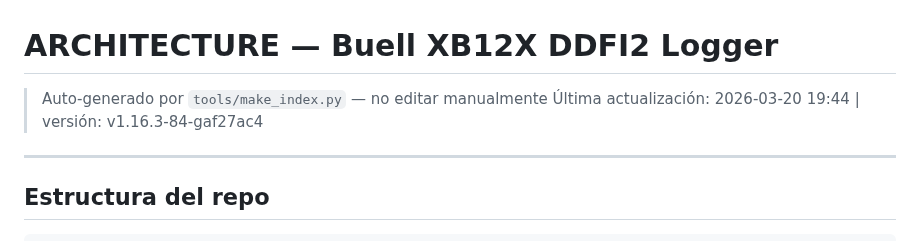
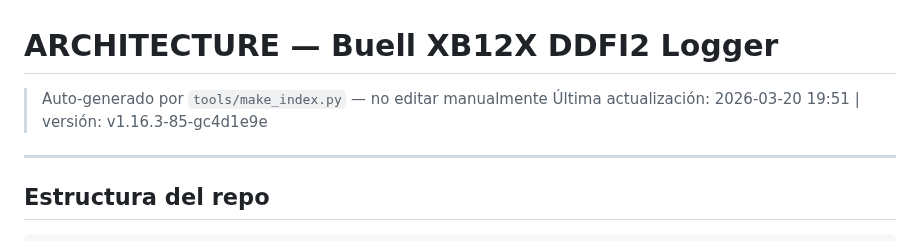
Before and after one commit to pacdavid1/buell-xb12x-logger, a Markdown page: ARCHITECTURE.md, the part around the change. Rendered like a GitHub page.

```diff
--- a/ARCHITECTURE.md
+++ b/ARCHITECTURE.md
@@ -1,6 +1,6 @@
 # ARCHITECTURE — Buell XB12X DDFI2 Logger
 > Auto-generado por `tools/make_index.py` — no editar manualmente
-> Última actualización: 2026-03-20 19:44 | versión: v1.16.3-84-gaf27ac4
+> Última actualización: 2026-03-20 19:51 | versión: v1.16.3-85-gc4d1e9e
 
 ---
 
```
Also changed, not shown: CHANGELOG.md (+23 -2 lines).
